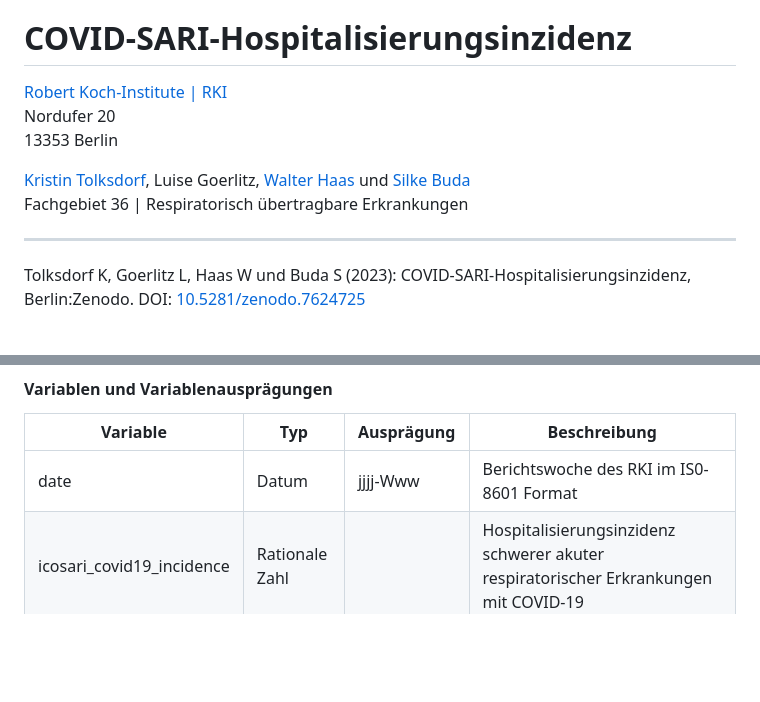
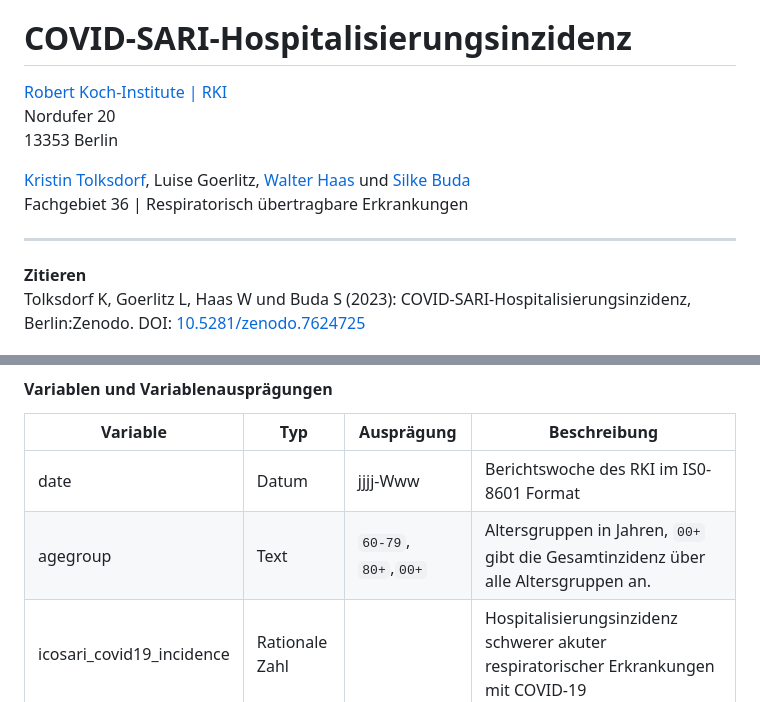
Before and after one commit to robert-koch-institut/COVID-SARI-Hospitalisierungsinzidenz, a Markdown page: Readme.md, 2 parts joined by grey strips. GitHub-like rendering; blank space fills up the shorter version.

Commit message:
Update der Dokumentation, Altersgruppen (#2)

```diff
--- a/Readme.md
+++ b/Readme.md
@@ -9,7 +9,7 @@ Nordufer 20
 Fachgebiet 36 | Respiratorisch übertragbare Erkrankungen
 
 ---
-
+**Zitieren**
 Tolksdorf K, Goerlitz L, Haas W und Buda S (2023): COVID-SARI-Hospitalisierungsinzidenz, Berlin:Zenodo. DOI: [10.5281/zenodo.7624725](https://doi.org/10.5281/zenodo.7624725)
 
 
@@ -86,6 +86,7 @@ Die Daten werden dienstags im Rahmen der wöchentlichen Berichterstattung ausgew
 | Variable | Typ | Ausprägung | Beschreibung |
 | --- | --- | --- | --- |
 |date|Datum|jjjj-Www|Berichtswoche des RKI im IS0-8601 Format|
+|agegroup| Text | `60-79`, `80+`,`00+` | Altersgruppen in Jahren, `00+` gibt die Gesamtinzidenz über alle Altersgruppen an. |
 |icosari_covid19_incidence|Rationale Zahl||Hospitalisierungsinzidenz schwerer akuter respiratorischer Erkrankungen mit COVID-19|
 
 #### Formatierung der Daten
```
Also changed, not shown: other parts of Readme.md (+1 -1 lines).
